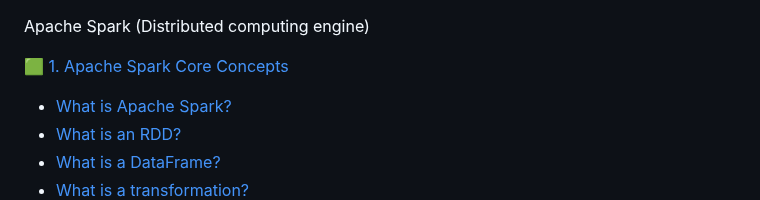
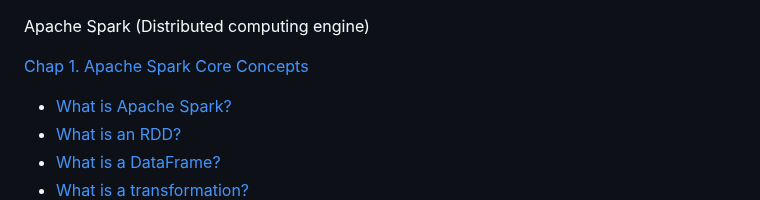
Before and after one commit to blaire101/Spark-Journey-2025, a Markdown page: README.md, the part around the change. Drawn GitHub-style.

```diff
--- a/README.md
+++ b/README.md
@@ -1,6 +1,7 @@
 Apache Spark (Distributed computing engine)
 
-🟩 [1. Apache Spark Core Concepts](https://github.com/blaire101/Spark-Journey-2025/blob/main/README.md#-1-apache-spark-core-concepts)
+[Chap 1. Apache Spark Core Concepts](https://github.com/blaire101/Spark-Journey-2025/blob/main/README.md#-1-apache-spark-core-concepts)
+
 - [What is Apache Spark?](#what-is-apache-spark)
 - [What is an RDD?](#what-is-an-rdd)
 - [What is a DataFrame?](#what-is-a-dataframe)
```
